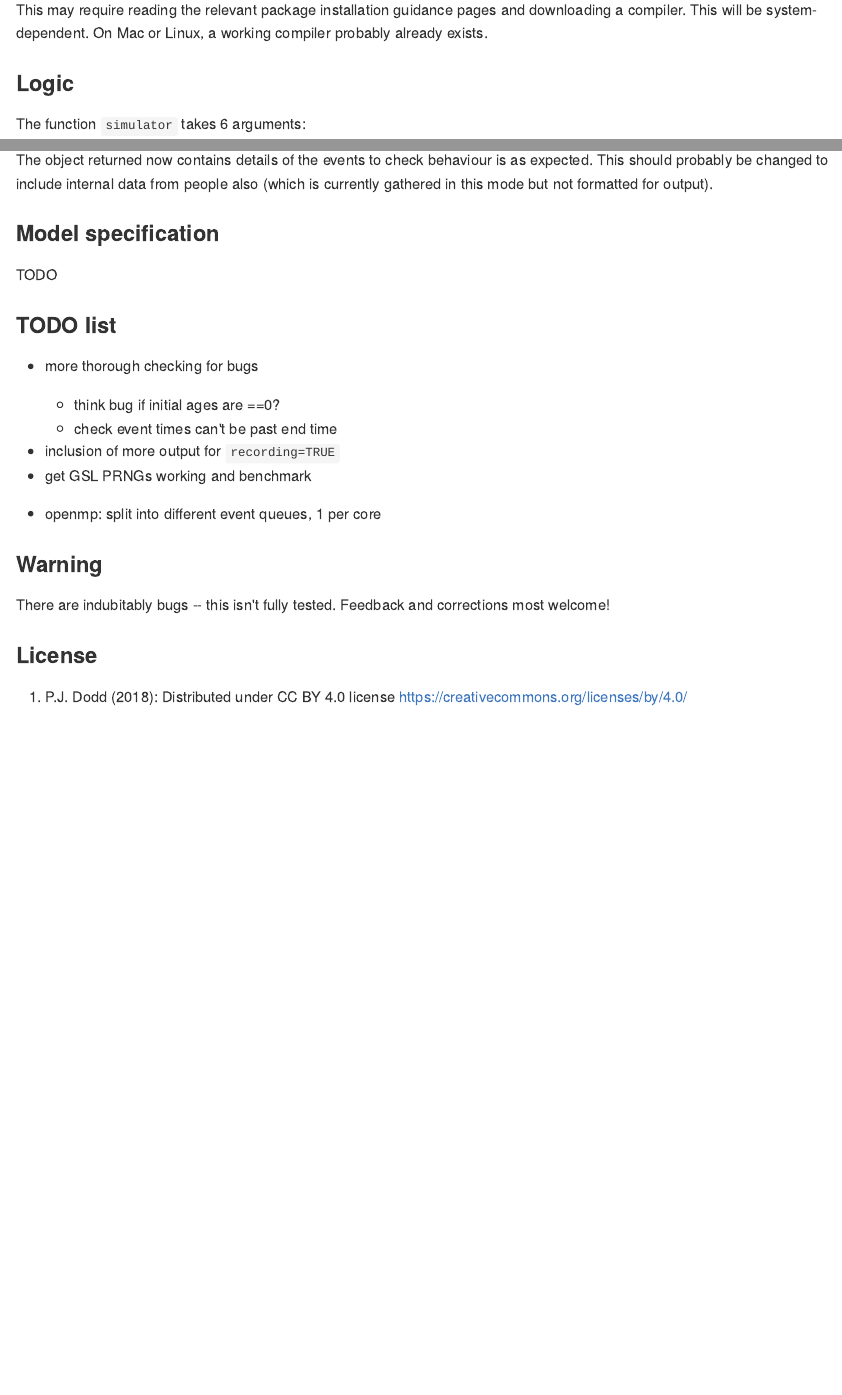
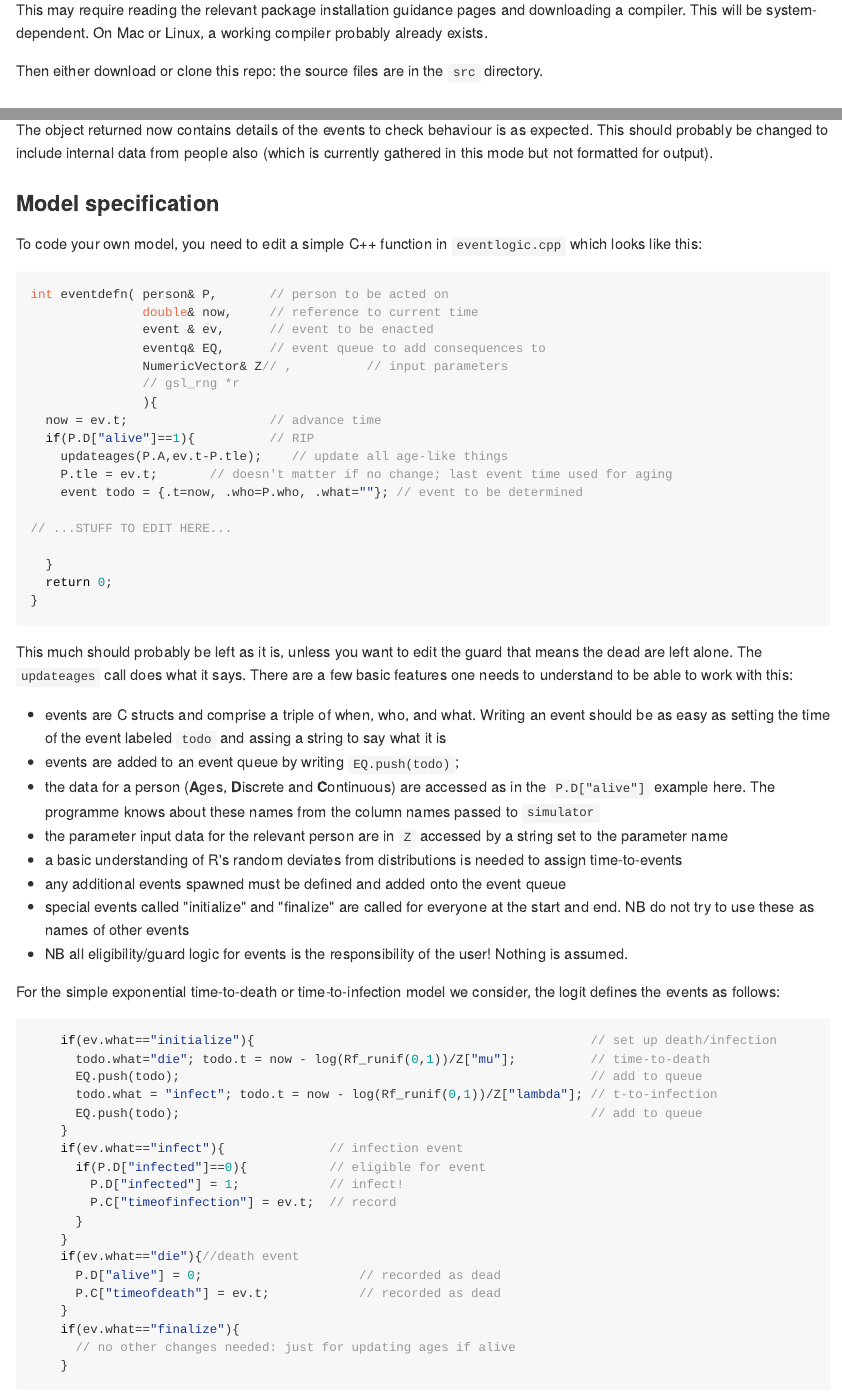
Before and after one commit to petedodd/pilsner, an R Markdown document (README.Rmd): the page in a window 1100 px wide, from 410 px down, and a second part further down, joined at a grey line. The pictures show the output file README.html that the author committed with the source, opened offline.

Commit message:
model spec section added to README

````diff
--- a/README.Rmd
+++ b/README.Rmd
@@ -32,6 +32,8 @@ install.packages("Rcpp") #needed to run the models
 ```
 This may require reading the relevant package installation guidance pages and downloading a compiler. This will be system-dependent.
 On Mac or Linux, a working compiler probably already exists.
+
+Then either download or clone this repo: the source files are in the `src` directory.
 
 
 ```{r echo=FALSE, message=FALSE, warning=FALSE, error=FALSE}
@@ -115,7 +117,67 @@ The object returned now contains details of the events to check behaviour is as
 
 ### Model specification
 
-TODO
+To code your own model, you need to edit a simple C++ function in `eventlogic.cpp` which looks like this:
+
+```{Rcpp,eval=FALSE}
+int eventdefn( person& P,       // person to be acted on
+               double& now,     // reference to current time
+               event & ev,      // event to be enacted
+               eventq& EQ,      // event queue to add consequences to
+               NumericVector& Z// ,          // input parameters
+               // gsl_rng *r
+               ){
+  now = ev.t;                   // advance time
+  if(P.D["alive"]==1){          // RIP
+    updateages(P.A,ev.t-P.tle);    // update all age-like things
+    P.tle = ev.t;       // doesn't matter if no change; last event time used for aging
+    event todo = {.t=now, .who=P.who, .what=""}; // event to be determined
+
+// ...STUFF TO EDIT HERE...
+
+  }
+  return 0;
+}
+
+```
+
+This much should probably be left as it is, unless you want to edit the guard that means the dead are left alone. The `updateages` call does what it says.
+There are a few basic features one needs to understand to be able to work with this:
+
+- events are C structs and comprise a triple of when, who, and what. Writing an event should be as easy as setting the time of the event labeled `todo` and assing a string to say what it is
+- events are added to an event queue by writing `EQ.push(todo)`;
+- the data for a person (**A**ges, **D**iscrete and **C**ontinuous) are accessed as in the `P.D["alive"]` example here. The programme knows about these names from the column names passed to `simulator`
+- the parameter input data for the relevant person are in `Z` accessed by a string set to the parameter name
+- a basic understanding of R's random deviates from distributions is needed to assign time-to-events
+- any additional events spawned must be defined and added onto the event queue
+- special events called "initialize" and "finalize" are called for everyone at the start and end. NB do not try to use these as names of other events
+- NB all eligibility/guard logic for events is the responsibility of the user! Nothing is assumed.
+
+For the simple exponential time-to-death or time-to-infection model we consider, the logit defines the events as follows:
+
+
+```{Rcpp,eval=FALSE}
+    if(ev.what=="initialize"){                                             // set up death/infection
+      todo.what="die"; todo.t = now - log(Rf_runif(0,1))/Z["mu"];          // time-to-death
+      EQ.push(todo);                                                       // add to queue
+      todo.what = "infect"; todo.t = now - log(Rf_runif(0,1))/Z["lambda"]; // t-to-infection
+      EQ.push(todo);                                                       // add to queue
+    }
+    if(ev.what=="infect"){              // infection event
+      if(P.D["infected"]==0){           // eligible for event
+        P.D["infected"] = 1;            // infect!
+        P.C["timeofinfection"] = ev.t;  // record
+      }
+    }
+    if(ev.what=="die"){//death event
+      P.D["alive"] = 0;                     // recorded as dead
+      P.C["timeofdeath"] = ev.t;            // recorded as dead
+    }
+    if(ev.what=="finalize"){
+      // no other changes needed: just for updating ages if alive
+    }
+
+```
 
 ### TODO list
 
@@ -133,4 +195,4 @@ There are indubitably bugs -- this isn't fully tested. Feedback and corrections
 
 ### License
 
-(C) P.J. Dodd (2018): Distributed under CC BY 4.0 license https://creativecommons.org/licenses/by/4.0/
+Copyright P.J. Dodd (2018): Distributed under CC BY 4.0 license https://creativecommons.org/licenses/by/4.0/
````
Also changed, not shown: README.html, README.md, README_figs/README-unnamed-chunk-8-1.png, README.Rmd (2 more changed lines), 1 other file.
